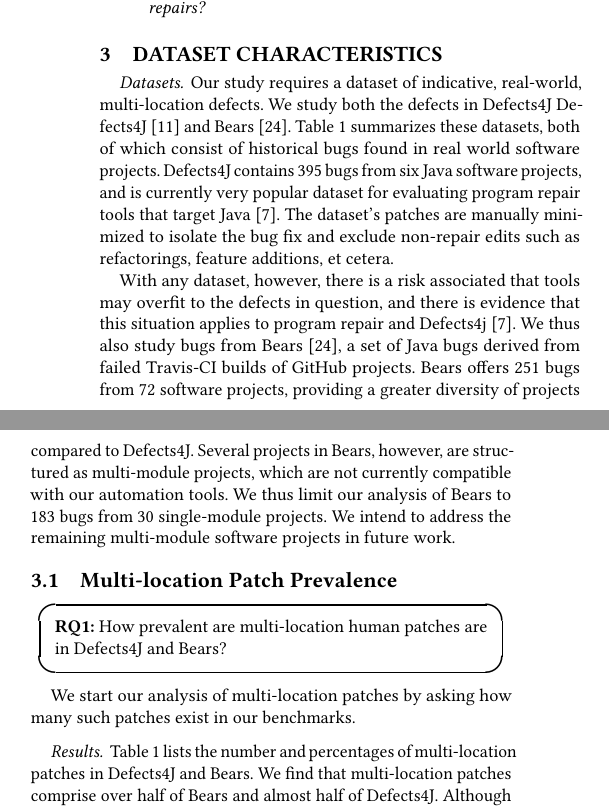
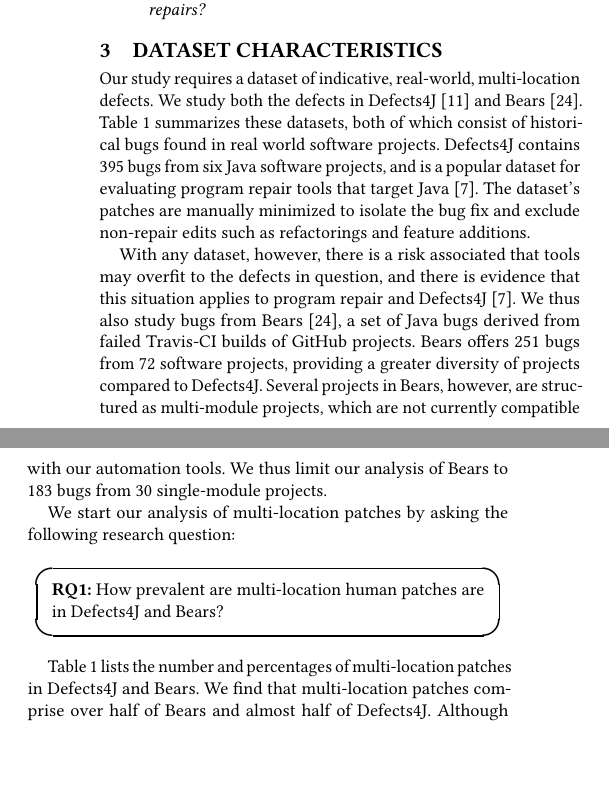
Before and after one commit to squaresLab/MultiEdit_Experiments, a LaTeX paper (paper/fse2020-multi-edit-bugs.tex): two parts of the columns of page 3 of 11, joined at a grey line, cut so that both start at the same text, the shorter picture padded with empty space. Compiled offline with pdfLaTeX.

Commit message:
Fixes to S3

```diff
--- a/paper/fse2020-multi-edit-bugs.tex
+++ b/paper/fse2020-multi-edit-bugs.tex
@@ -362,20 +362,20 @@ Combined (Defects4J \& Bears) & 578 & >808.2 & >496.8 & 295 & 51\% & 216 & 37\%
 \caption{\label{tab:dataset-characteristics} Characteristics of the Defects4J (top) and Bears (bottom) datasets.}
 \end{table*}
 
-\paragraph{Datasets}  Our study requires a dataset of indicative, real-world,
-multi-location defects.  We study both the defects in Defects4J
+Our study requires a dataset of indicative, real-world,
+multi-location defects.  We study both the defects in
 Defects4J~\cite{defects4j} and Bears~\cite{bears}.  Table~\ref{tab:dataset-characteristics}
 summarizes these datasets, both of which
 consist of historical
 bugs found in real world software projects. Defects4J contains 395 bugs from
-six Java software projects, and is currently very popular dataset for evaluating
+six Java software projects, and is a popular dataset for evaluating
 program repair tools that target Java~\cite{durieux-repair-them-all}.
 The dataset's patches are manually minimized to isolate the bug fix
-and exclude non-repair edits such as refactorings, feature additions, et cetera.
+and exclude non-repair edits such as refactorings and feature additions.
 
 With any dataset, however, there is a risk associated that tools may overfit
 to the defects in question, and there is evidence that this situation applies to
-program repair and Defects4j~\cite{durieux-repair-them-all}.
+program repair and Defects4J~\cite{durieux-repair-them-all}.
 We thus also study bugs from Bears~\cite{bears},
 a set of Java bugs derived from failed Travis-CI builds of GitHub projects.
 Bears offers 251 bugs from 72 software projects, providing a greater diversity of
@@ -383,15 +383,11 @@ projects compared to Defects4J.
 Several projects in Bears, however, are structured as multi-module projects,
 which are not currently compatible with our automation tools.
 We thus limit our analysis of Bears to 183 bugs from 30 single-module projects.
-We intend to address the remaining multi-module software projects in future work.
 
-\subsection{Multi-location Patch Prevalence}
+
+We start our analysis of multi-location patches by asking the following research question:
 \rqorinsight{1}{How prevalent are multi-location human patches are in Defects4J and Bears?}
 
-We start our analysis of multi-location patches by asking how many such patches
-exist in our benchmarks.
-
-\paragraph{Results}
 Table~\ref{tab:dataset-characteristics} lists the number and percentages of
 multi-location patches in Defects4J and Bears.
 We find that multi-location patches comprise over half of Bears and almost half of Defects4J.
```
